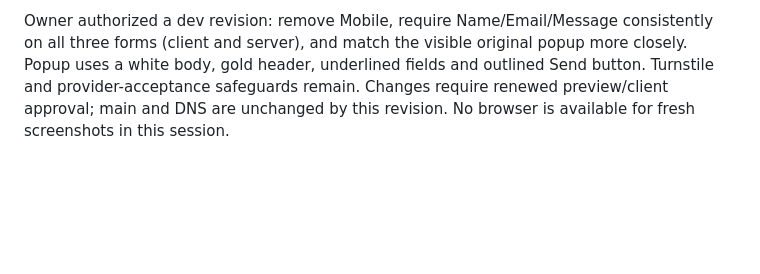
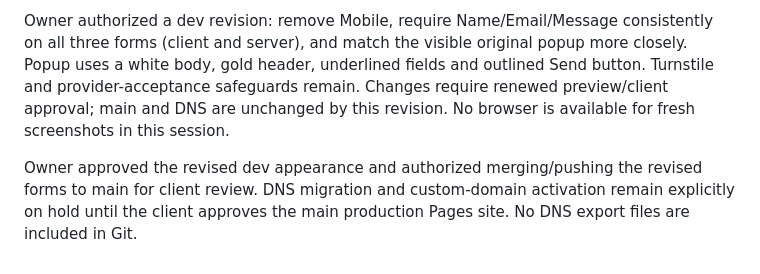
Before and after one commit to aaronsaffa/agouraaccounting, a Markdown page: docs/SETUP.md, the part around the change. Drawn GitHub-style; blank space fills up the shorter version.

Commit message:
Record revised preview approval and client review hold

```diff
--- a/docs/SETUP.md
+++ b/docs/SETUP.md
@@ -43,3 +43,5 @@ Local preview `/` and `/contact-us` returned HTTP 200; unconfigured `/api/config
 Owner requested client approval before DNS migration. Nameserver cutover is not confirmed; do not assume it occurred. Cloudflare records were reconciled with supplied exports: two SRV records restored, imported GoDaddy NS entries removed, and two temporary DNS-only apex A records added (`76.223.105.230`, `13.248.243.5`) to preserve the existing hosting target. A public parent-zone check found no DS record at that time. Exports are user-provided local references and are not included in the site commit.
 
 Owner authorized a dev revision: remove Mobile, require Name/Email/Message consistently on all three forms (client and server), and match the visible original popup more closely. Popup uses a white body, gold header, underlined fields and outlined Send button. Turnstile and provider-acceptance safeguards remain. Changes require renewed preview/client approval; main and DNS are unchanged by this revision. No browser is available for fresh screenshots in this session.
+
+Owner approved the revised dev appearance and authorized merging/pushing the revised forms to main for client review. DNS migration and custom-domain activation remain explicitly on hold until the client approves the main production Pages site. No DNS export files are included in Git.
```
